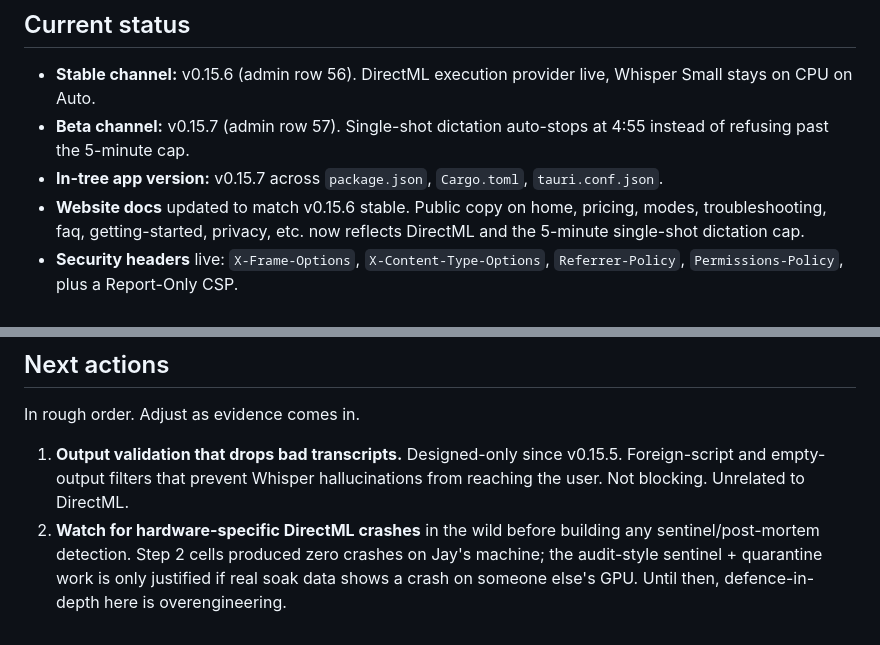
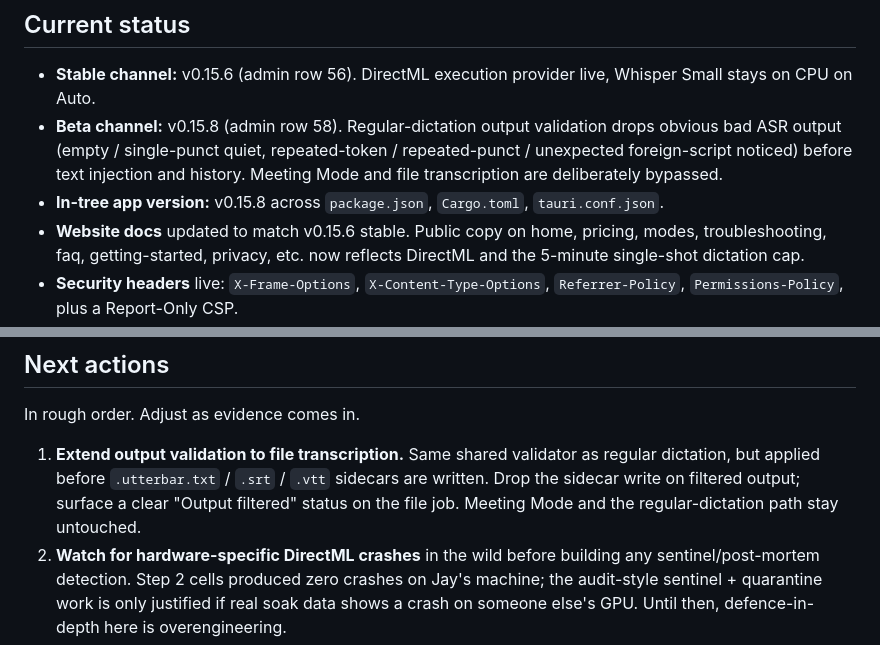
Before and after one commit to badoomtch/Utterbar-App, a Markdown page: TODO.md, 2 parts joined by grey strips. GitHub-like rendering.

Commit message:
docs(todo): reconcile after merging 0.15.8 to main
Beta channel and in-tree app version are now both v0.15.8 (admin row
58). Updates the Next-actions list: regular-dictation output validation
is shipped; the next step is extending the same shared validator to
the file-transcription path before the sidecar files are written.

Co-Authored-By: Claude Opus 4.7 (1M context) <noreply@anthropic.com>

```diff
--- a/TODO.md
+++ b/TODO.md
@@ -9,8 +9,8 @@ Active working list. Keep short. When something ships, move it out of Next actio
 ## Current status
 
 - **Stable channel:** v0.15.6 (admin row 56). DirectML execution provider live, Whisper Small stays on CPU on Auto.
-- **Beta channel:** v0.15.7 (admin row 57). Single-shot dictation auto-stops at 4:55 instead of refusing past the 5-minute cap.
-- **In-tree app version:** v0.15.7 across `package.json`, `Cargo.toml`, `tauri.conf.json`.
+- **Beta channel:** v0.15.8 (admin row 58). Regular-dictation output validation drops obvious bad ASR output (empty / single-punct quiet, repeated-token / repeated-punct / unexpected foreign-script noticed) before text injection and history. Meeting Mode and file transcription are deliberately bypassed.
+- **In-tree app version:** v0.15.8 across `package.json`, `Cargo.toml`, `tauri.conf.json`.
 - **Website docs** updated to match v0.15.6 stable. Public copy on home, pricing, modes, troubleshooting, faq, getting-started, privacy, etc. now reflects DirectML and the 5-minute single-shot dictation cap.
 - **Security headers** live: `X-Frame-Options`, `X-Content-Type-Options`, `Referrer-Policy`, `Permissions-Policy`, plus a Report-Only CSP.
 - **Cloudflare Always Use HTTPS** enabled. Plain HTTP redirects to HTTPS for apex, www, and dl. subdomains.
@@ -25,7 +25,7 @@ Active working list. Keep short. When something ships, move it out of Next actio
 
 In rough order. Adjust as evidence comes in.
 
-1. **Output validation that drops bad transcripts.** Designed-only since v0.15.5. Foreign-script and empty-output filters that prevent Whisper hallucinations from reaching the user. Not blocking. Unrelated to DirectML.
+1. **Extend output validation to file transcription.** Same shared validator as regular dictation, but applied before `.utterbar.txt` / `.srt` / `.vtt` sidecars are written. Drop the sidecar write on filtered output; surface a clear "Output filtered" status on the file job. Meeting Mode and the regular-dictation path stay untouched.
 2. **Watch for hardware-specific DirectML crashes** in the wild before building any sentinel/post-mortem detection. Step 2 cells produced zero crashes on Jay's machine; the audit-style sentinel + quarantine work is only justified if real soak data shows a crash on someone else's GPU. Until then, defence-in-depth here is overengineering.
 3. **Pick the next product work item** from the backlog below.
 
```
